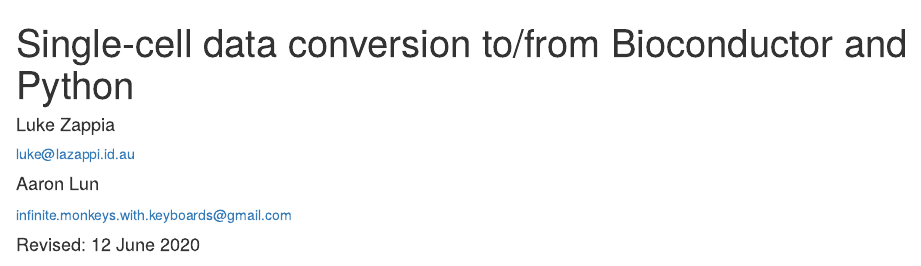
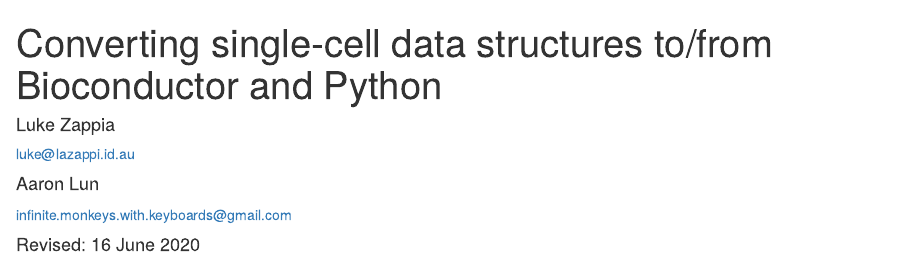
Before and after one commit to theislab/zellkonverter, an R Markdown document (vignettes/zellkonverter.Rmd): the page in a window 1100 px wide, from its top. Rendered offline with R 4.5, knitr and Pandoc, with nearby package versions; drawn as R Markdown's standard HTML page in place of the format the file asks for; some code elsewhere in the file could not run offline.

Commit message:
Fixed package reference, title and index entry.

```diff
--- a/vignettes/zellkonverter.Rmd
+++ b/vignettes/zellkonverter.Rmd
@@ -1,17 +1,17 @@
 ---
-title: Single-cell data conversion to/from Bioconductor and Python
+title: Converting single-cell data structures to/from Bioconductor and Python
 author:
 - name: Luke Zappia
   email: luke@lazappi.id.au
 - name: Aaron Lun
   email: infinite.monkeys.with.keyboards@gmail.com
-date: "Revised: 12 June 2020"
+date: "Revised: 16 June 2020"
 output:
   BiocStyle::html_document:
     toc_float: true
-package: scran
+package: zellkonverter
 vignette: >
-  %\VignetteIndexEntry{User guide}
+  %\VignetteIndexEntry{Converting to/from AnnData to SingleCellExperiments}
   %\VignetteEngine{knitr::rmarkdown}
   %\VignetteEncoding{UTF-8}
 ---
```
